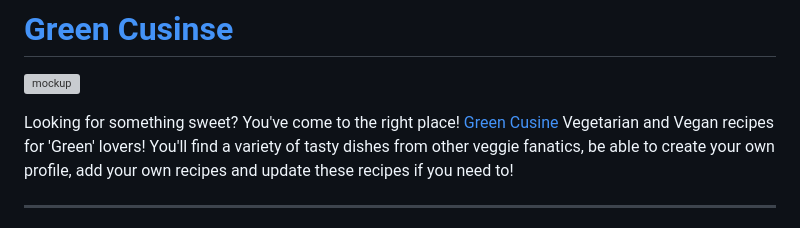
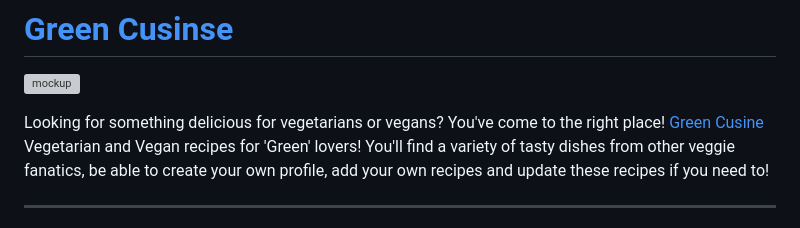
Before and after one commit to JMcbeath1966/Green-Cuisine, a Markdown page: readme.md, the part around the change. Drawn GitHub-style; grey boxes are pictures that could not be loaded.

Commit message:
Add detail to introduction

```diff
--- a/readme.md
+++ b/readme.md
@@ -2,7 +2,7 @@
 
 ![mockup](app/wireframes/mockups.png)
 
-Looking for something sweet? You've come to the right place! [Green Cusine](xxxx)
+Looking for something delicious for vegetarians or vegans? You've come to the right place! [Green Cusine](xxxx)
 Vegetarian and Vegan recipes for 'Green' lovers! You'll find a variety of tasty dishes from other veggie fanatics, be able to create your own profile, add your own recipes and update these recipes if you need to!
 
 ---
```
